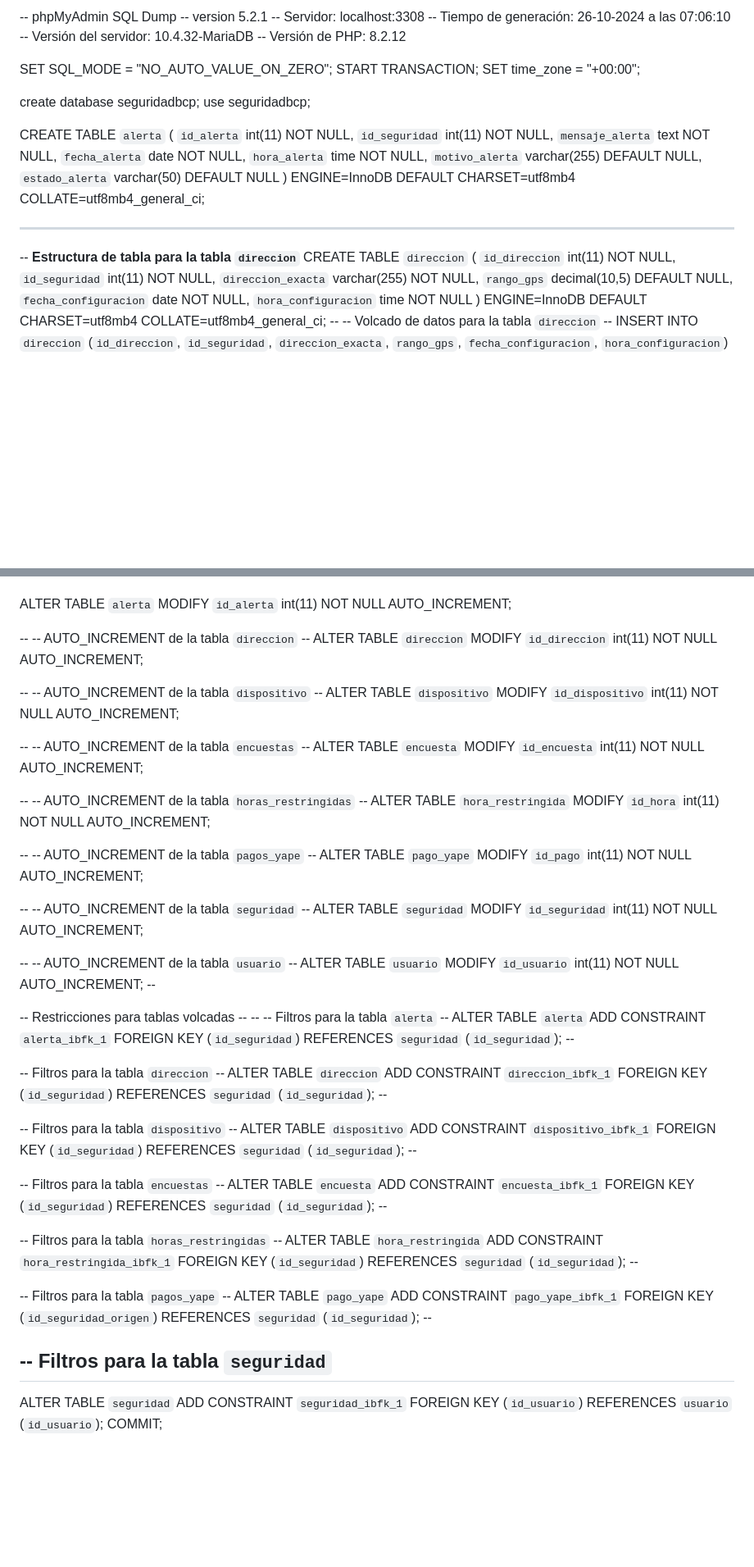
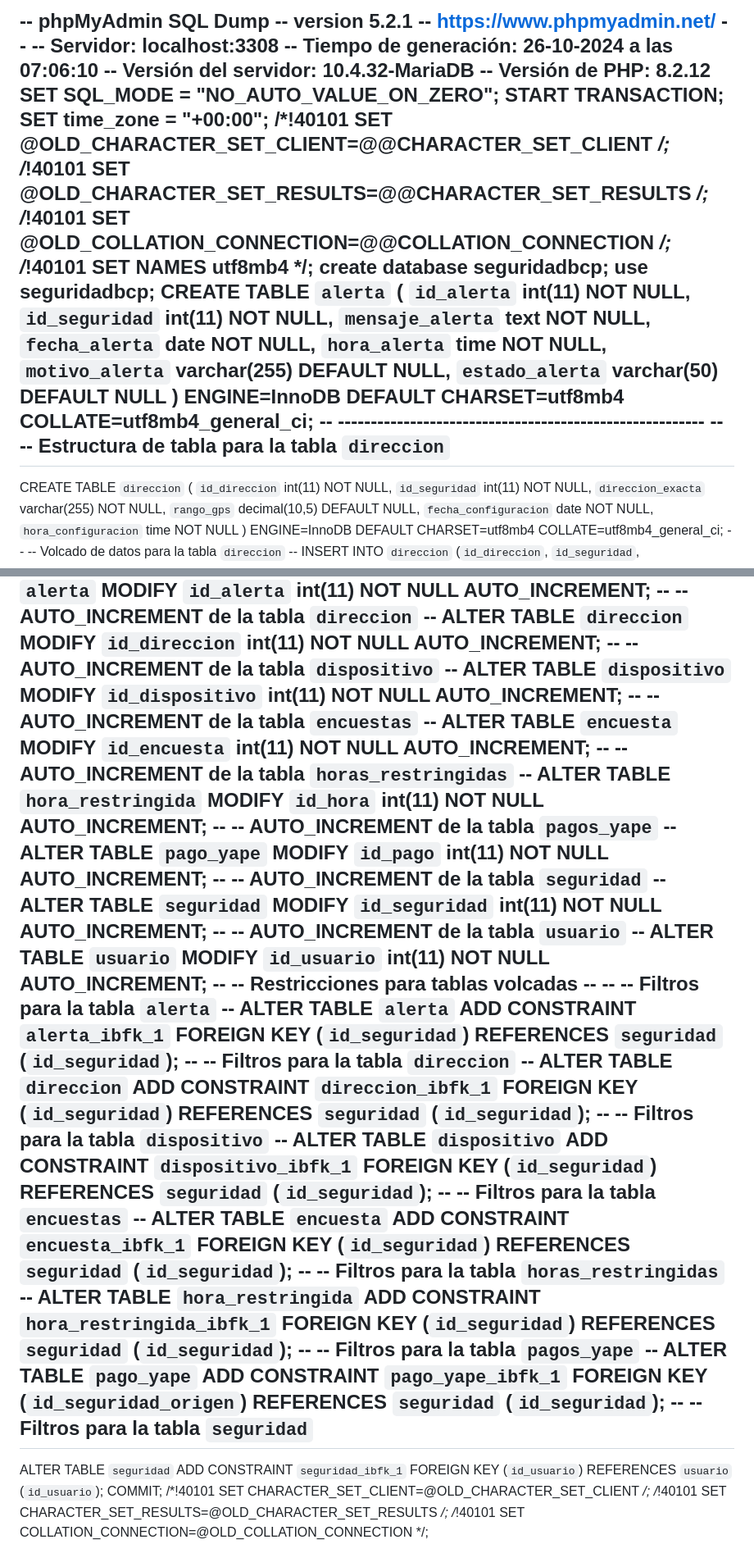
Before and after one commit to DevJourney19/Prototipado_BCP_ciberseguridad, a Markdown page: README.md, 2 parts joined by grey strips. Shown at 82% size. Drawn GitHub-style; blank space fills up the shorter version.

```diff
--- a/README.md
+++ b/README.md
@@ -1,30 +1,26 @@
 
--- phpMyAdmin SQL Dump
--- version 5.2.1
--- Servidor: localhost:3308
--- Tiempo de generación: 26-10-2024 a las 07:06:10
--- Versión del servidor: 10.4.32-MariaDB
--- Versión de PHP: 8.2.12
-
+-- phpMyAdmin SQL Dump -- version 5.2.1 -- https://www.phpmyadmin.net/ -- -- Servidor: localhost:3308 -- Tiempo de generación: 26-10-2024 a las 07:06:10 -- Versión del servidor: 10.4.32-MariaDB -- Versión de PHP: 8.2.12
 SET SQL_MODE = "NO_AUTO_VALUE_ON_ZERO";
 START TRANSACTION;
 SET time_zone = "+00:00";
-
+/*!40101 SET @OLD_CHARACTER_SET_CLIENT=@@CHARACTER_SET_CLIENT */;
+/*!40101 SET @OLD_CHARACTER_SET_RESULTS=@@CHARACTER_SET_RESULTS
+*/;
+/*!40101 SET @OLD_COLLATION_CONNECTION=@@COLLATION_CONNECTION
+*/;
+/*!40101 SET NAMES utf8mb4 */;
 create database seguridadbcp;
 use seguridadbcp;
-
 CREATE TABLE `alerta` (
-  `id_alerta` int(11) NOT NULL,
-  `id_seguridad` int(11) NOT NULL,
-  `mensaje_alerta` text NOT NULL,
-  `fecha_alerta` date NOT NULL,
-  `hora_alerta` time NOT NULL,
-  `motivo_alerta` varchar(255) DEFAULT NULL,
-  `estado_alerta` varchar(50) DEFAULT NULL
-) ENGINE=InnoDB DEFAULT CHARSET=utf8mb4 COLLATE=utf8mb4_general_ci;
-
--- --------------------------------------------------------
--- **Estructura de tabla para la tabla `direccion`**
+`id_alerta` int(11) NOT NULL,
+`id_seguridad` int(11) NOT NULL,
+`mensaje_alerta` text NOT NULL,
+`fecha_alerta` date NOT NULL,
+`hora_alerta` time NOT NULL,
+`motivo_alerta` varchar(255) DEFAULT NULL,
+`estado_alerta` varchar(50) DEFAULT NULL
+) ENGINE=InnoDB DEFAULT CHARSET=utf8mb4 COLLATE=utf8mb4_general_ci; -- -------------------------------------------------------- -- -- Estructura de tabla para la tabla `direccion`
+--
 CREATE TABLE `direccion` (
 `id_direccion` int(11) NOT NULL,
 `id_seguridad` int(11) NOT NULL,
@@ -202,65 +162,45 @@ MODIFY `id_alerta` int(11) NOT NULL AUTO_INCREMENT;
 -- -- AUTO_INCREMENT de la tabla `direccion` --
 ALTER TABLE `direccion`
 MODIFY `id_direccion` int(11) NOT NULL AUTO_INCREMENT;
-
 -- -- AUTO_INCREMENT de la tabla `dispositivo` --
 ALTER TABLE `dispositivo`
 MODIFY `id_dispositivo` int(11) NOT NULL AUTO_INCREMENT;
-
 -- -- AUTO_INCREMENT de la tabla `encuestas` --
 ALTER TABLE `encuesta`
 MODIFY `id_encuesta` int(11) NOT NULL AUTO_INCREMENT;
-
 -- -- AUTO_INCREMENT de la tabla `horas_restringidas` --
 ALTER TABLE `hora_restringida`
-MODIFY `id_hora` int(11) NOT NULL AUTO_INCREMENT;
-
--- -- AUTO_INCREMENT de la tabla `pagos_yape` --
+MODIFY `id_hora` int(11) NOT NULL AUTO_INCREMENT; -- -- AUTO_INCREMENT de la tabla `pagos_yape` --
 ALTER TABLE `pago_yape`
-MODIFY `id_pago` int(11) NOT NULL AUTO_INCREMENT;
-
--- -- AUTO_INCREMENT de la tabla `seguridad` --
+MODIFY `id_pago` int(11) NOT NULL AUTO_INCREMENT; -- -- AUTO_INCREMENT de la tabla `seguridad` --
 ALTER TABLE `seguridad`
-MODIFY `id_seguridad` int(11) NOT NULL AUTO_INCREMENT;
-
--- -- AUTO_INCREMENT de la tabla `usuario` --
+MODIFY `id_seguridad` int(11) NOT NULL AUTO_INCREMENT; -- -- AUTO_INCREMENT de la tabla `usuario` --
 ALTER TABLE `usuario`
-MODIFY `id_usuario` int(11) NOT NULL AUTO_INCREMENT; --
-
--- Restricciones para tablas volcadas -- --
--- Filtros para la tabla `alerta` --
+MODIFY `id_usuario` int(11) NOT NULL AUTO_INCREMENT; -- -- Restricciones para tablas volcadas -- -- -- Filtros para la tabla `alerta` --
 ALTER TABLE `alerta`
 ADD CONSTRAINT `alerta_ibfk_1` FOREIGN KEY (`id_seguridad`) REFERENCES
 `seguridad` (`id_seguridad`); --
-
 -- Filtros para la tabla `direccion` --
 ALTER TABLE `direccion`
 ADD CONSTRAINT `direccion_ibfk_1` FOREIGN KEY (`id_seguridad`)
-REFERENCES `seguridad` (`id_seguridad`); --
-
--- Filtros para la tabla `dispositivo` --
+REFERENCES `seguridad` (`id_seguridad`); -- -- Filtros para la tabla `dispositivo` --
 ALTER TABLE `dispositivo`
 ADD CONSTRAINT `dispositivo_ibfk_1` FOREIGN KEY (`id_seguridad`)
-REFERENCES `seguridad` (`id_seguridad`); --
-
--- Filtros para la tabla `encuestas` --
+REFERENCES `seguridad` (`id_seguridad`); -- -- Filtros para la tabla `encuestas` --
 ALTER TABLE `encuesta`
 ADD CONSTRAINT `encuesta_ibfk_1` FOREIGN KEY (`id_seguridad`)
-REFERENCES `seguridad` (`id_seguridad`); --
-
--- Filtros para la tabla `horas_restringidas` --
+REFERENCES `seguridad` (`id_seguridad`); -- -- Filtros para la tabla `horas_restringidas` --
 ALTER TABLE `hora_restringida`
 ADD CONSTRAINT `hora_restringida_ibfk_1` FOREIGN KEY (`id_seguridad`)
-REFERENCES `seguridad` (`id_seguridad`); --
-
--- Filtros para la tabla `pagos_yape` --
+REFERENCES `seguridad` (`id_seguridad`); -- -- Filtros para la tabla `pagos_yape` --
 ALTER TABLE `pago_yape`
 ADD CONSTRAINT `pago_yape_ibfk_1` FOREIGN KEY (`id_seguridad_origen`)
-REFERENCES `seguridad` (`id_seguridad`); --
-
--- Filtros para la tabla `seguridad`
+REFERENCES `seguridad` (`id_seguridad`); -- -- Filtros para la tabla `seguridad`
 --
 ALTER TABLE `seguridad`
 ADD CONSTRAINT `seguridad_ibfk_1` FOREIGN KEY (`id_usuario`)
 REFERENCES `usuario` (`id_usuario`);
 COMMIT;
+/*!40101 SET CHARACTER_SET_CLIENT=@OLD_CHARACTER_SET_CLIENT */;
+/*!40101 SET CHARACTER_SET_RESULTS=@OLD_CHARACTER_SET_RESULTS */;
+/*!40101 SET COLLATION_CONNECTION=@OLD_COLLATION_CONNECTION */;
```
Also changed, not shown: other parts of README.md (+11 -47 lines).
